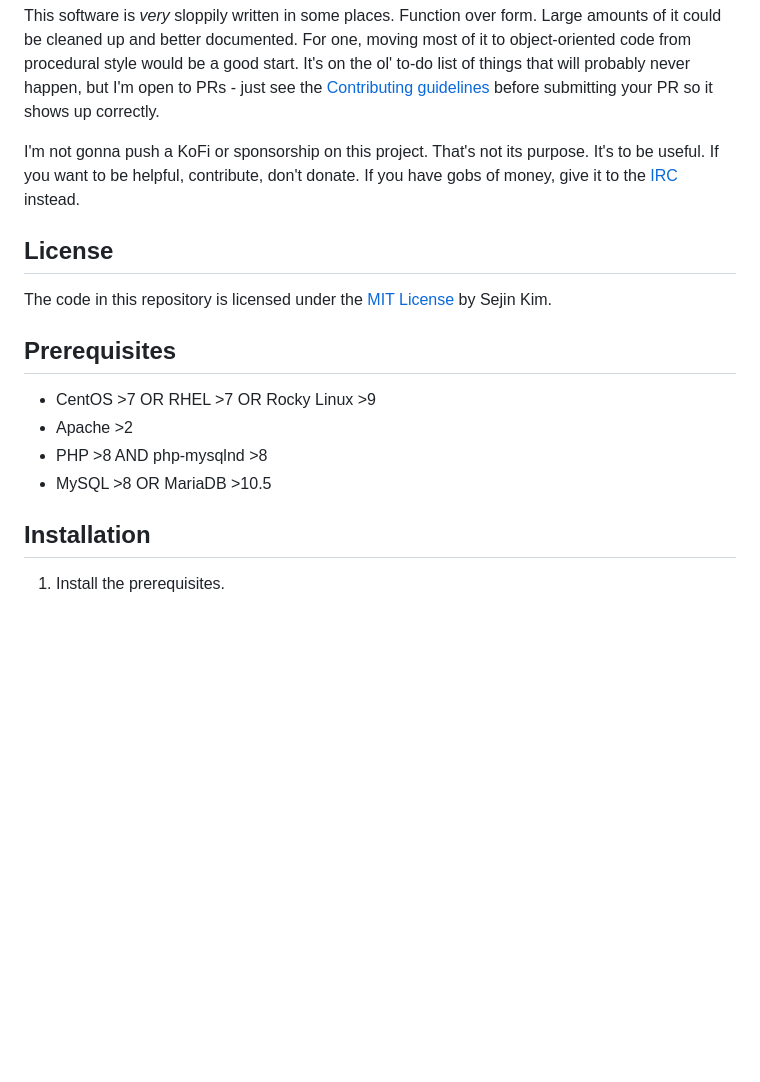
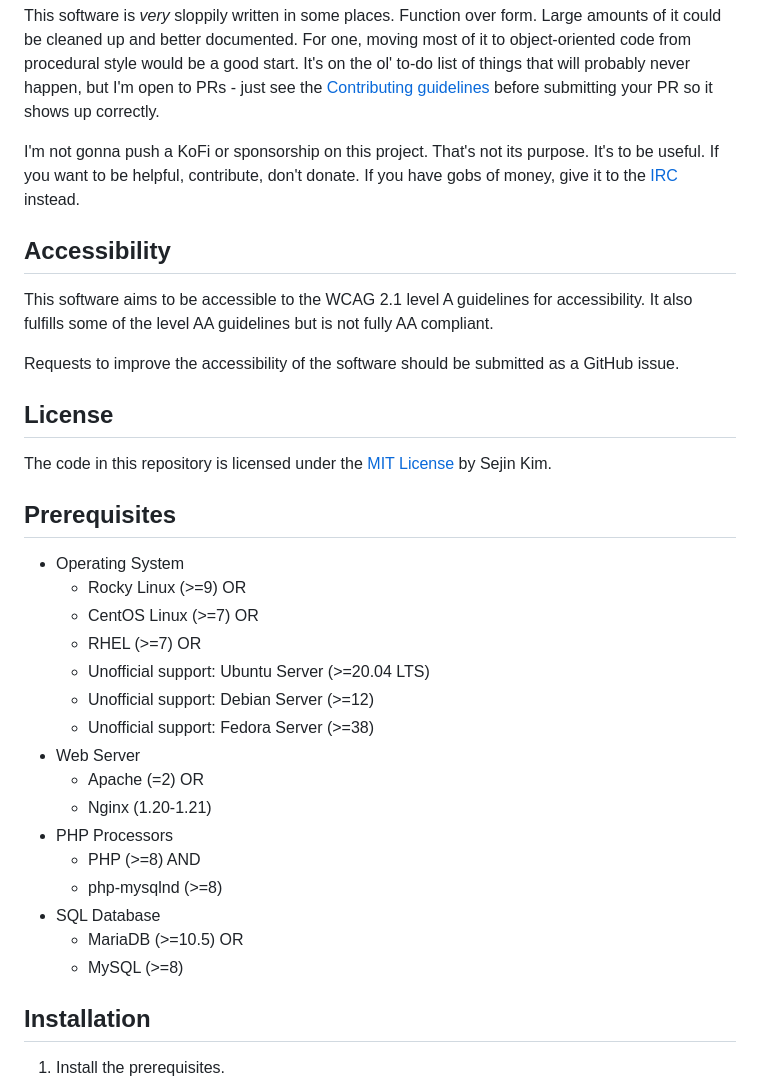
Before and after one commit to kim3-sudo/status-page, a Markdown page: README.md, the part around the change. Rendered like a GitHub page; blank space fills up the shorter version.

Commit message:
Update prerequisites, add accessibility section

```diff
--- a/README.md
+++ b/README.md
@@ -6,16 +6,34 @@ This software is *very* sloppily written in some places. Function over form. Lar
 
 I'm not gonna push a KoFi or sponsorship on this project. That's not its purpose. It's to be useful. If you want to be helpful, contribute, don't donate. If you have gobs of money, give it to the [IRC](https://www.rescue.org/) instead.
 
+## Accessibility
+
+This software aims to be accessible to the WCAG 2.1 level A guidelines for accessibility. It also fulfills some of the level AA guidelines but is not fully AA compliant.
+
+Requests to improve the accessibility of the software should be submitted as a GitHub issue.
+
 ## License
 
 The code in this repository is licensed under the [MIT License](https://github.com/kim3-sudo/status-page/blob/main/LICENSE) by Sejin Kim.
 
 ## Prerequisites
 
-- CentOS >7 OR RHEL >7 OR Rocky Linux >9
-- Apache >2
-- PHP >8 AND php-mysqlnd >8
-- MySQL >8 OR MariaDB >10.5
+- Operating System
+  + Rocky Linux (>=9) OR
+  + CentOS Linux (>=7) OR
+  + RHEL (>=7) OR
+  + Unofficial support: Ubuntu Server (>=20.04 LTS)
+  + Unofficial support: Debian Server (>=12)
+  + Unofficial support: Fedora Server (>=38)
+- Web Server
+  + Apache (=2) OR
+  + Nginx (1.20-1.21)
+- PHP Processors
+  + PHP (>=8) AND
+  + php-mysqlnd (>=8)
+- SQL Database
+  + MariaDB (>=10.5) OR
+  + MySQL (>=8)
 
 ## Installation
 
```
